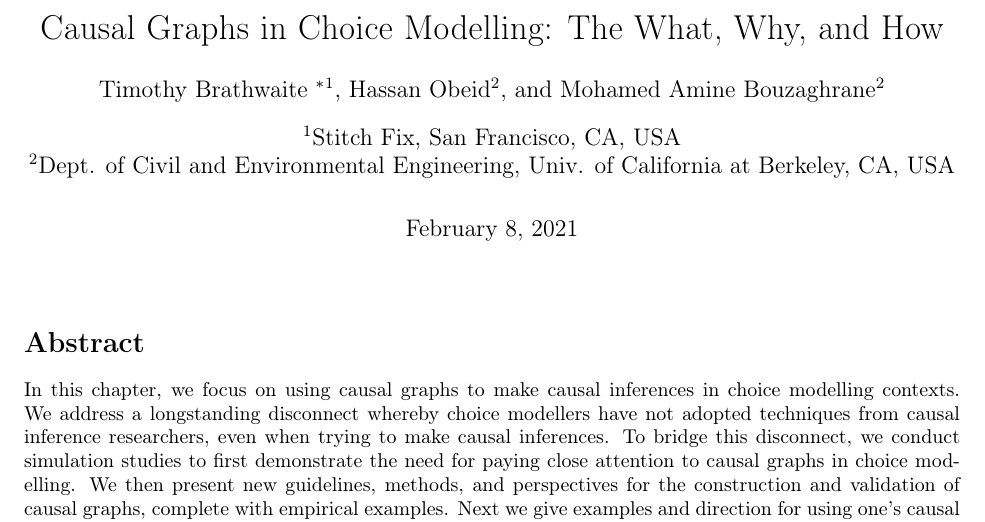
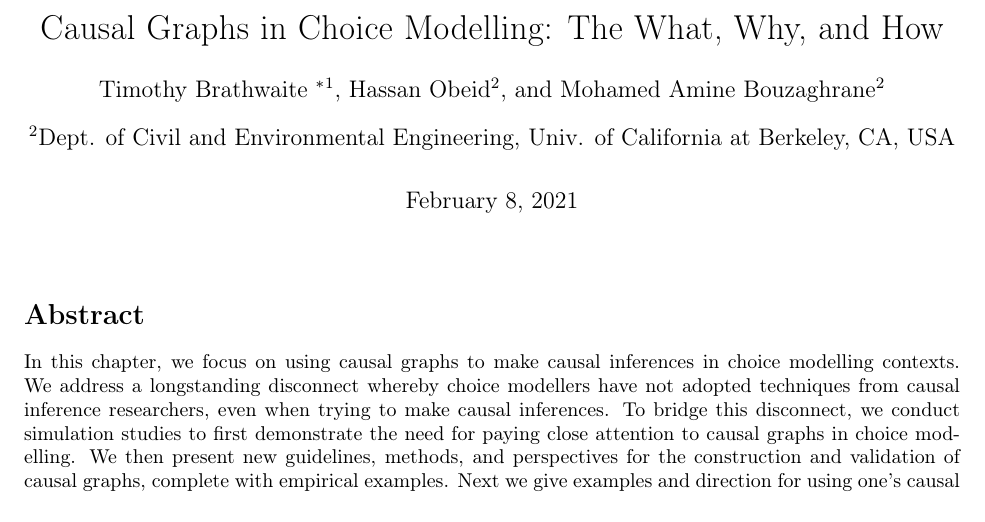
Before and after one commit to hassan-obeid/tr_b_causal_2020, a LaTeX document (article/main.tex): part of page 1 of 35, cut so that both start at the same text. Compiled offline with pdfLaTeX.

Commit message:
Remove affiliation and update pdf (#222)

```diff
--- a/article/main.tex
+++ b/article/main.tex
@@ -50,7 +50,6 @@
 \author[2]{Hassan Obeid}
 \author[2]{Mohamed Amine Bouzaghrane}
 
-\affil[1]{Stitch Fix, San Francisco, CA, USA}
 \affil[2]{Dept. of Civil and Environmental Engineering\\
 Univ. of California at Berkeley, CA, USA}
 
```
Also changed, not shown: article/main.pdf.
